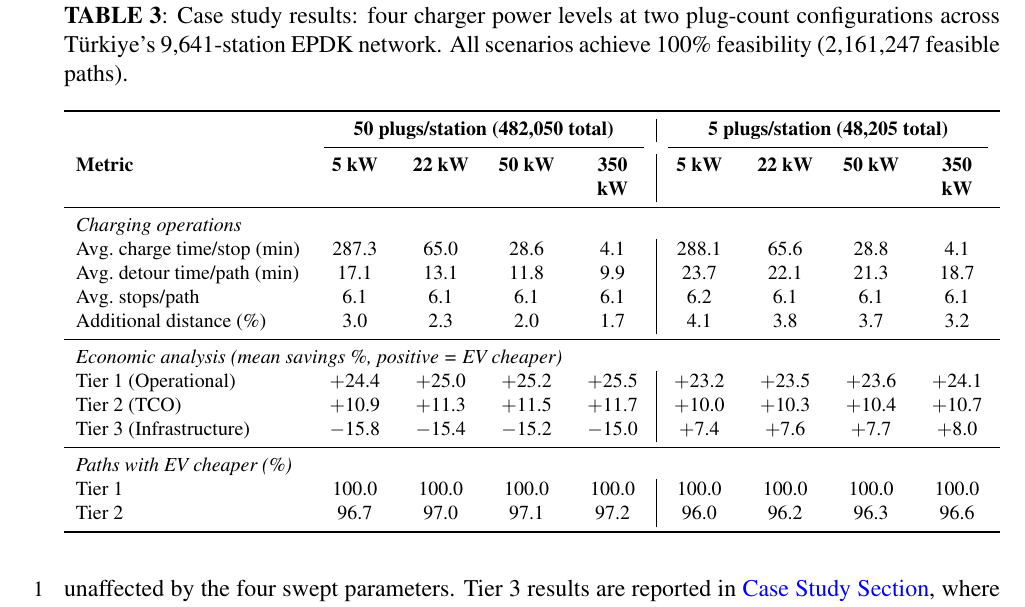
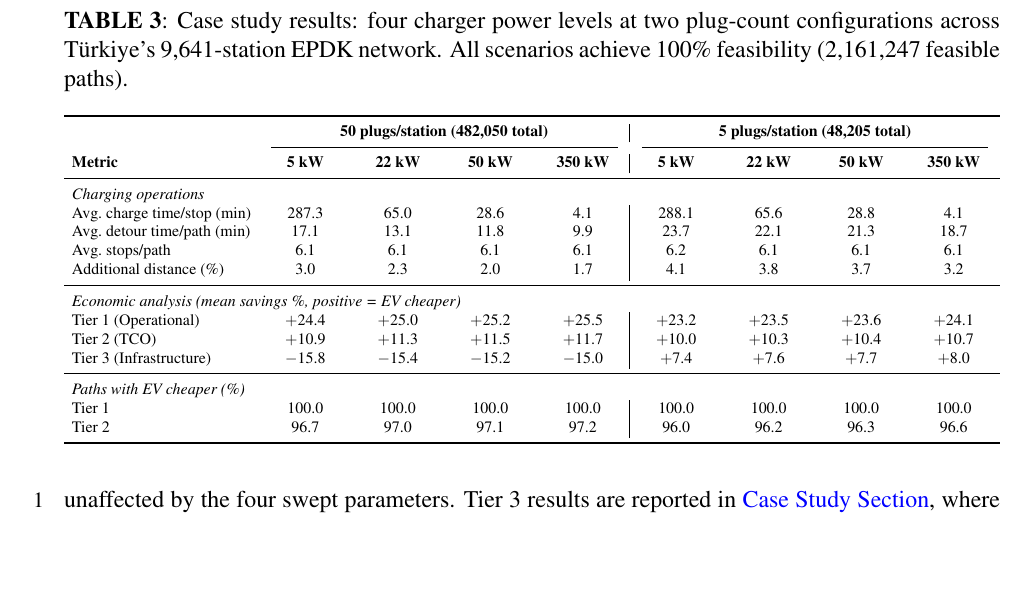
Before and after one commit to tcokyasar44/tr_ev_charging_analysis, a LaTeX document (trb_template.tex, which reads trb_content.tex): part of page 14 of 20, cut so that both start at the same text, the shorter picture padded with empty space. Compiled offline with pdfLaTeX.

Commit message:
Fix case study table: use scriptsize and reduced tabcolsep to fit 350 kW on one line

```diff
--- a/trb_content.tex
+++ b/trb_content.tex
@@ -246,8 +246,9 @@ The plug-count dimension reveals its impact at Tier~3 (Infrastructure), where th
 
 \begin{table*}[!htb]
 \centering
-\footnotesize
+\scriptsize
 \caption{Case study results: four charger power levels at two plug-count configurations across T\"{u}rkiye's 9,641-station EPDK network. All scenarios achieve 100\% feasibility (2,161,247 feasible paths).}\label{tab:casestudy}
+\setlength{\tabcolsep}{4pt}
 \begin{tabularx}{\textwidth}{l *{4}{>{\centering\arraybackslash}X} | *{4}{>{\centering\arraybackslash}X}}
 \toprule
 & \multicolumn{4}{c|}{\textbf{50 plugs/station (482,050 total)}} & \multicolumn{4}{c}{\textbf{5 plugs/station (48,205 total)}} \\
```
